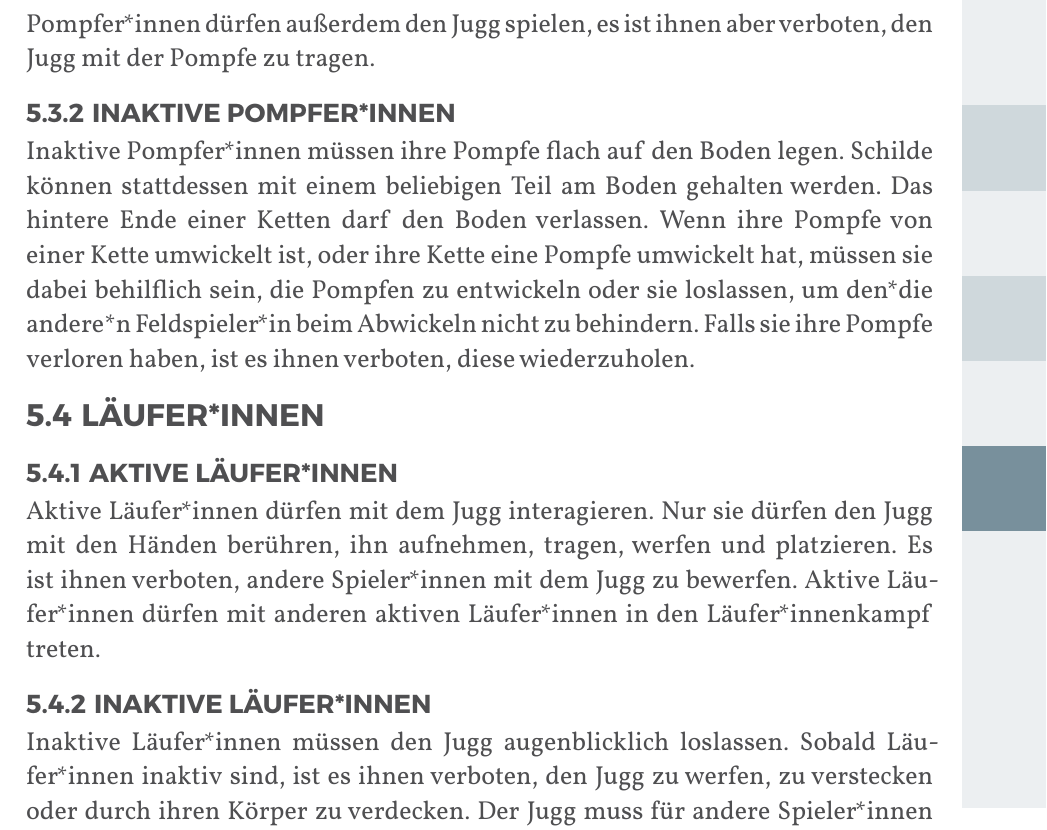
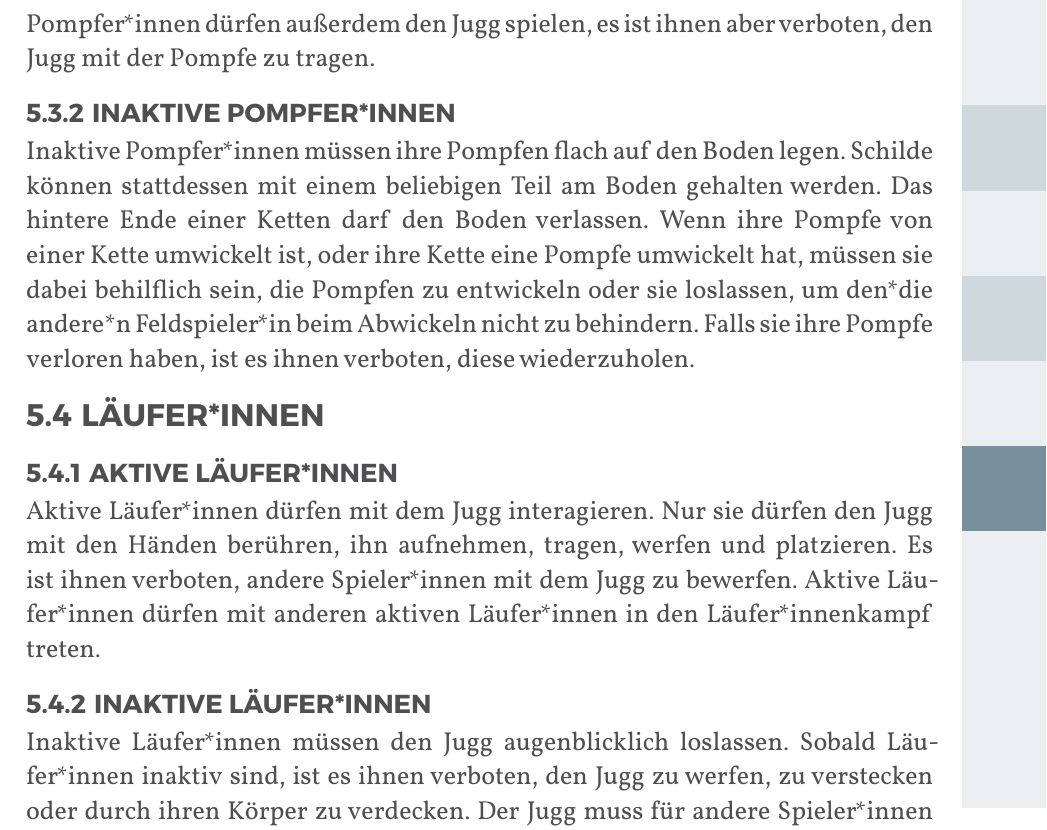
Before and after one commit to JuggerGermany/Regelwerk, a Typst document (typst/regelwerk.typ, which reads typst/regeln/inaktive_pompferinnen.typ): part of page 25 of 35, cut so that both start at the same text. Compiled offline with Typst 0.15.

Commit message:
inaktive Pompferinnen: Plural für Pompfen

```diff
--- a/typst/regeln/inaktive_pompferinnen.typ
+++ b/typst/regeln/inaktive_pompferinnen.typ
@@ -1,5 +1,5 @@
 #let title = "Inaktive Pompfer*innen"
-Inaktive Pompfer*innen müssen ihre Pompfe flach auf den Boden legen.
+Inaktive Pompfer*innen müssen ihre Pompfen flach auf den Boden legen.
 Schilde können stattdessen mit einem beliebigen Teil am Boden gehalten werden.
 Das hintere Ende einer Ketten darf den Boden verlassen.
 Wenn ihre Pompfe von einer Kette umwickelt ist, oder ihre Kette eine Pompfe umwickelt hat, müssen sie dabei behilflich sein, die Pompfen zu entwickeln oder sie loslassen, um den*die andere*n Feldspieler*in beim Abwickeln nicht zu behindern.
```
